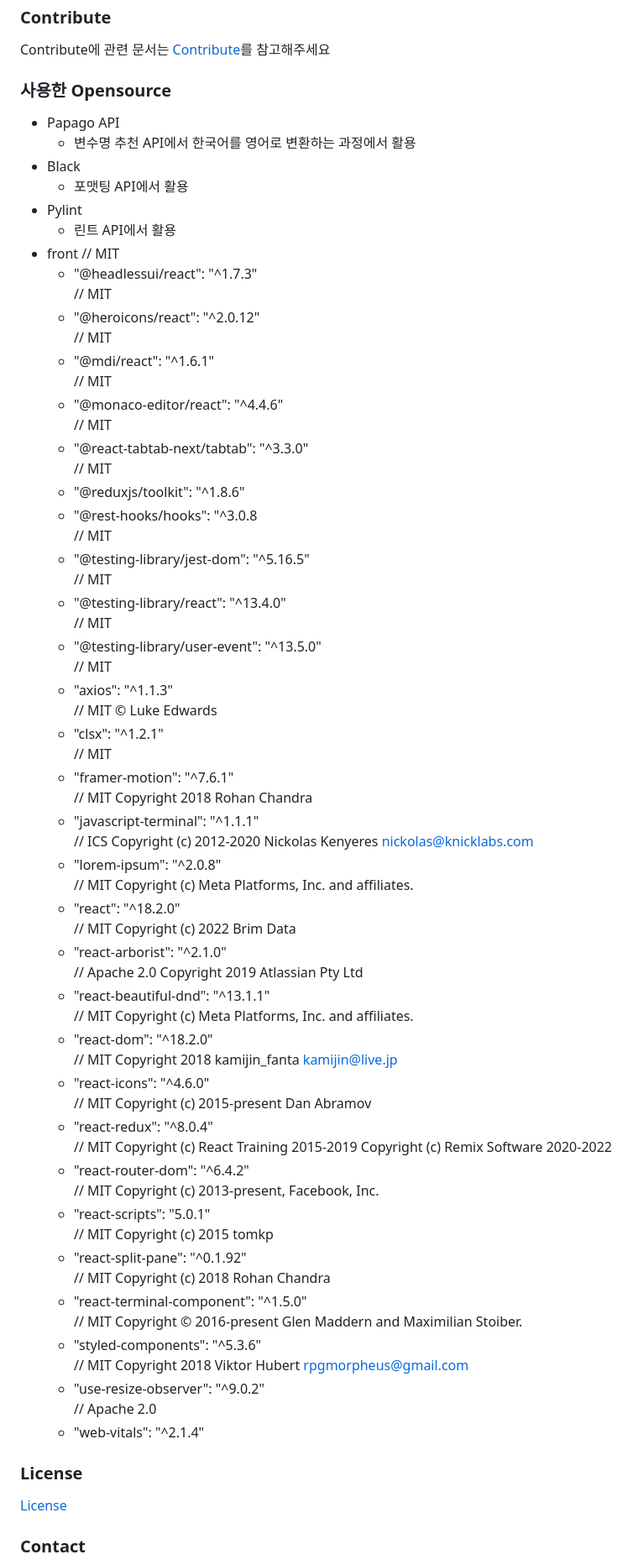
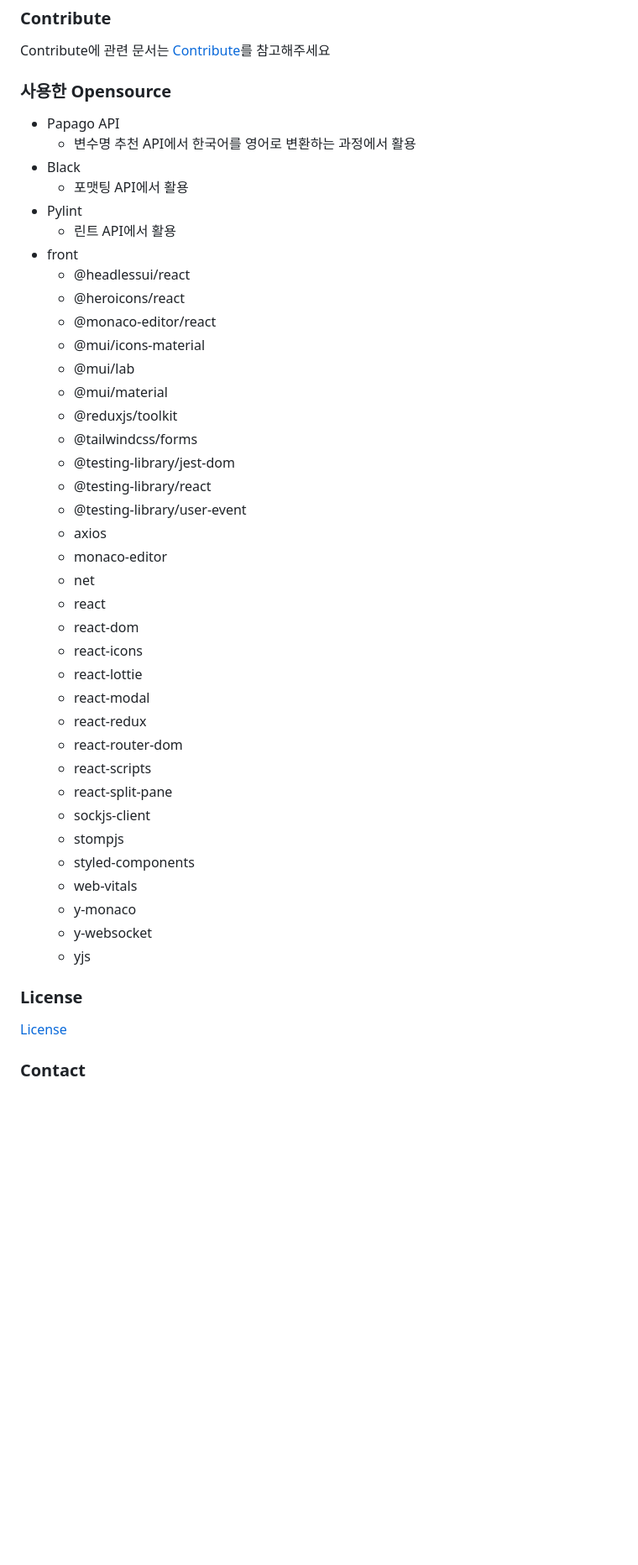
Before and after one commit to deliolleh/Crow_studio, a Markdown page: README.md, the part around the change printed below. Shown: that part at 84% size. Drawn GitHub-style; blank space fills up the shorter version.

Commit message:
Dev back

```diff
--- a/README.md
+++ b/README.md
@@ -111,74 +138,49 @@
 Contribute에 관련 문서는 [Contribute](https://lab.ssafy.com/s07-final/S07P31D207/-/blob/dev-back/docs/Contribute.md)를 참고해주세요
 
 ### 사용한 Opensource
+
 - Papago API
-    - 변수명 추천 API에서 한국어를 영어로 변환하는 과정에서 활용
+  - 변수명 추천 API에서 한국어를 영어로 변환하는 과정에서 활용
 - Black
-    - 포맷팅 API에서 활용
+  - 포맷팅 API에서 활용
 - Pylint
-    - 린트 API에서 활용
+  - 린트 API에서 활용
 - front
-    // MIT
-  - "@headlessui/react": "^1.7.3"<br>
-  // MIT
-  - "@heroicons/react": "^2.0.12"<br>
-  // MIT
-  - "@mdi/react": "^1.6.1"<br>
-  // MIT
-  - "@monaco-editor/react": "^4.4.6"<br>
-  // MIT
-  -  "@react-tabtab-next/tabtab": "^3.3.0"<br>
-  // MIT
-  -  "@reduxjs/toolkit": "^1.8.6"<br>
-  -  "@rest-hooks/hooks": "^3.0.8<br>
-	  // MIT
-  -  "@testing-library/jest-dom": "^5.16.5"<br>
-    // MIT
-  -  "@testing-library/react": "^13.4.0"<br>
-    // MIT
-  -  "@testing-library/user-event": "^13.5.0"<br>
-    // MIT
-  -  "axios": "^1.1.3"<br>
-		// MIT © Luke Edwards
-  -  "clsx": "^1.2.1"<br>
-    // MIT
-  -  "framer-motion": "^7.6.1"<br>
-		// MIT Copyright 2018 Rohan Chandra
-  -  "javascript-terminal": "^1.1.1"<br>
-		// ICS Copyright (c) 2012-2020 Nickolas Kenyeres <nickolas@knicklabs.com>
-  -  "lorem-ipsum": "^2.0.8"<br>
-		// MIT Copyright (c) Meta Platforms, Inc. and affiliates.
-  -  "react": "^18.2.0"<br>
-		// MIT Copyright (c) 2022 Brim Data
-  -  "react-arborist": "^2.1.0"<br>
-		// Apache 2.0 Copyright 2019 Atlassian Pty Ltd
-  -  "react-beautiful-dnd": "^13.1.1"<br>
-		// MIT Copyright (c) Meta Platforms, Inc. and affiliates.
-  -  "react-dom": "^18.2.0"<br>
-		// MIT Copyright 2018 kamijin_fanta <kamijin@live.jp>
-  -  "react-icons": "^4.6.0"<br>
-		// MIT Copyright (c) 2015-present Dan Abramov
-  -  "react-redux": "^8.0.4"<br>
-		// MIT Copyright (c) React Training 2015-2019 Copyright (c) Remix Software 2020-2022
-  -  "react-router-dom": "^6.4.2"<br>
-		// MIT Copyright (c) 2013-present, Facebook, Inc.
-  -  "react-scripts": "5.0.1"<br>
-		// MIT Copyright (c) 2015 tomkp
-  -  "react-split-pane": "^0.1.92"<br>
-		// MIT Copyright (c) 2018 Rohan Chandra
-  -  "react-terminal-component": "^1.5.0"<br>
-		// MIT Copyright © 2016-present Glen Maddern and Maximilian Stoiber.
-  -  "styled-components": "^5.3.6"<br>
-		// MIT Copyright 2018 Viktor Hubert <rpgmorpheus@gmail.com>
-  -  "use-resize-observer": "^9.0.2"<br>
-		// Apache 2.0
-  -  "web-vitals": "^2.1.4"
+  - @headlessui/react<br>
+  - @heroicons/react<br>
+  - @monaco-editor/react<br>
+  - @mui/icons-material<br>
+  - @mui/lab<br>
+  - @mui/material<br>
+  - @reduxjs/toolkit<br>
+  - @tailwindcss/forms<br>
+  - @testing-library/jest-dom<br>
+  - @testing-library/react<br>
+  - @testing-library/user-event<br>
+  - axios<br>
+  - monaco-editor<br>
+  - net<br>
+  - react<br>
+  - react-dom<br>
+  - react-icons<br>
+  - react-lottie<br>
+  - react-modal<br>
+  - react-redux<br>
+  - react-router-dom<br>
+  - react-scripts<br>
+  - react-split-pane<br>
+  - sockjs-client<br>
+  - stompjs<br>
+  - styled-components<br>
+  - web-vitals<br>
+  - y-monaco<br>
+  - y-websocket<br>
+  - yjs<br>
 
 ### License
 
 [License](https://lab.ssafy.com/s07-final/S07P31D207/-/blob/dev-back/License/LICENSE)
 
-
 ### Contact
 
 - GitHub issues
```
Also changed, not shown: other parts of README.md (+51 -24 lines), asset/환경설정 저장.gif (added).
